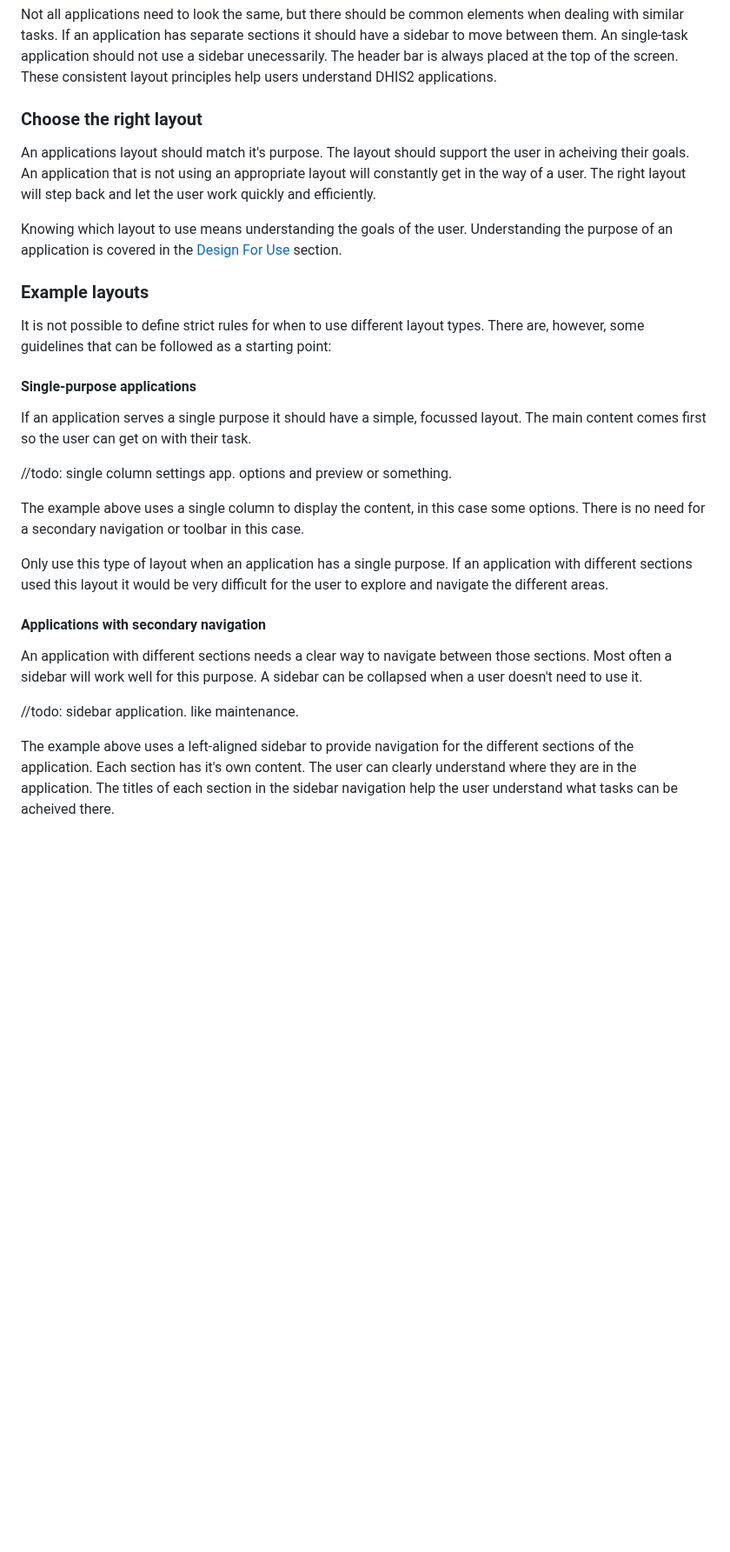
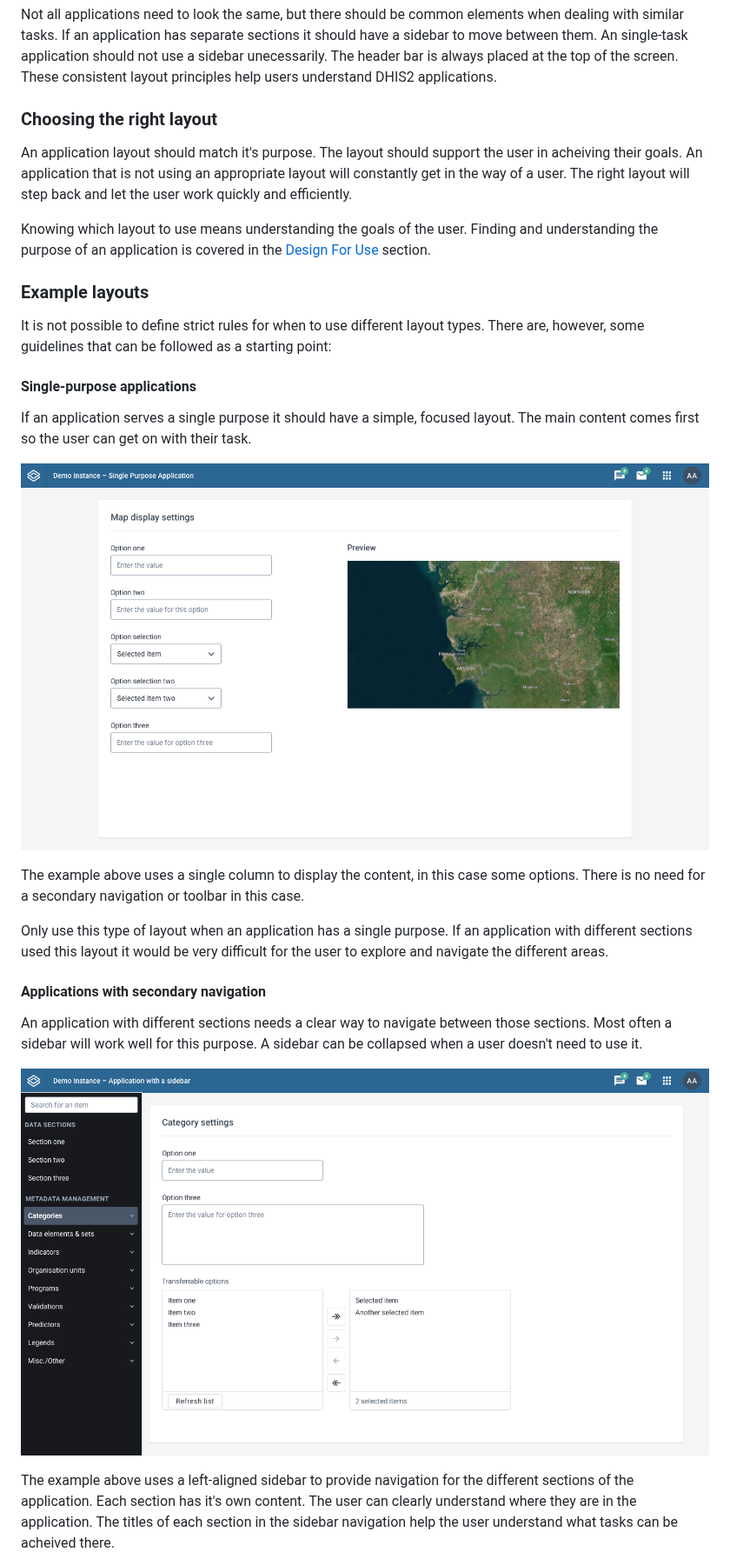
Before and after one commit to dhis2/design-system, a Markdown page: principles/spacing-alignment.md, the part around one of its changes. Shown at 87% size. Drawn GitHub-style; pictures changed too: images/layout-sidebar.png (added), images/layout-single-purpose.png (added); blank space fills up the shorter version.

Commit message:
feat: layout examples

```diff
--- a/principles/spacing-alignment.md
+++ b/principles/spacing-alignment.md
@@ -14,11 +14,11 @@ Consistent layouts of applications means users only need to learn a few differen
 
 Not all applications need to look the same, but there should be common elements when dealing with similar tasks. If an application has separate sections it should have a sidebar to move between them. An single-task application should not use a sidebar unecessarily. The header bar is always placed at the top of the screen. These consistent layout principles help users understand DHIS2 applications.
 
-### Choose the right layout
+### Choosing the right layout
 
-An applications layout should match it's purpose. The layout should support the user in acheiving their goals. An application that is not using an appropriate layout will constantly get in the way of a user. The right layout will step back and let the user work quickly and efficiently.
+An application layout should match it's purpose. The layout should support the user in acheiving their goals. An application that is not using an appropriate layout will constantly get in the way of a user. The right layout will step back and let the user work quickly and efficiently.
 
-Knowing which layout to use means understanding the goals of the user. Understanding the purpose of an application is covered in the [Design For Use](design-for-use.md) section.
+Knowing which layout to use means understanding the goals of the user. Finding and understanding the purpose of an application is covered in the [Design For Use](design-for-use.md) section.
 
 ### Example layouts
 
@@ -26,9 +26,9 @@ It is not possible to define strict rules for when to use different layout types
 
 #### Single-purpose applications
 
-If an application serves a single purpose it should have a simple, focussed layout. The main content comes first so the user can get on with their task.
+If an application serves a single purpose it should have a simple, focused layout. The main content comes first so the user can get on with their task.
 
-//todo: single column settings app. options and preview or something.
+![example of a single purpose layout](../images/layout-single-purpose.png)
 
 The example above uses a single column to display the content, in this case some options. There is no need for a secondary navigation or toolbar in this case.
 
@@ -38,7 +38,7 @@ Only use this type of layout when an application has a single purpose. If an app
 
 An application with different sections needs a clear way to navigate between those sections. Most often a sidebar will work well for this purpose. A sidebar can be collapsed when a user doesn't need to use it.
 
-//todo: sidebar application. like maintenance.
+![example of an application with a sidebar](../images/layout-sidebar.png)
 
 The example above uses a left-aligned sidebar to provide navigation for the different sections of the application. Each section has it's own content. The user can clearly understand where they are in the application. The titles of each section in the sidebar navigation help the user understand what tasks can be acheived there.
 
```
Also changed, not shown: other parts of principles/spacing-alignment.md (+1 -1 lines), images/layout-toolbar.png (added).
